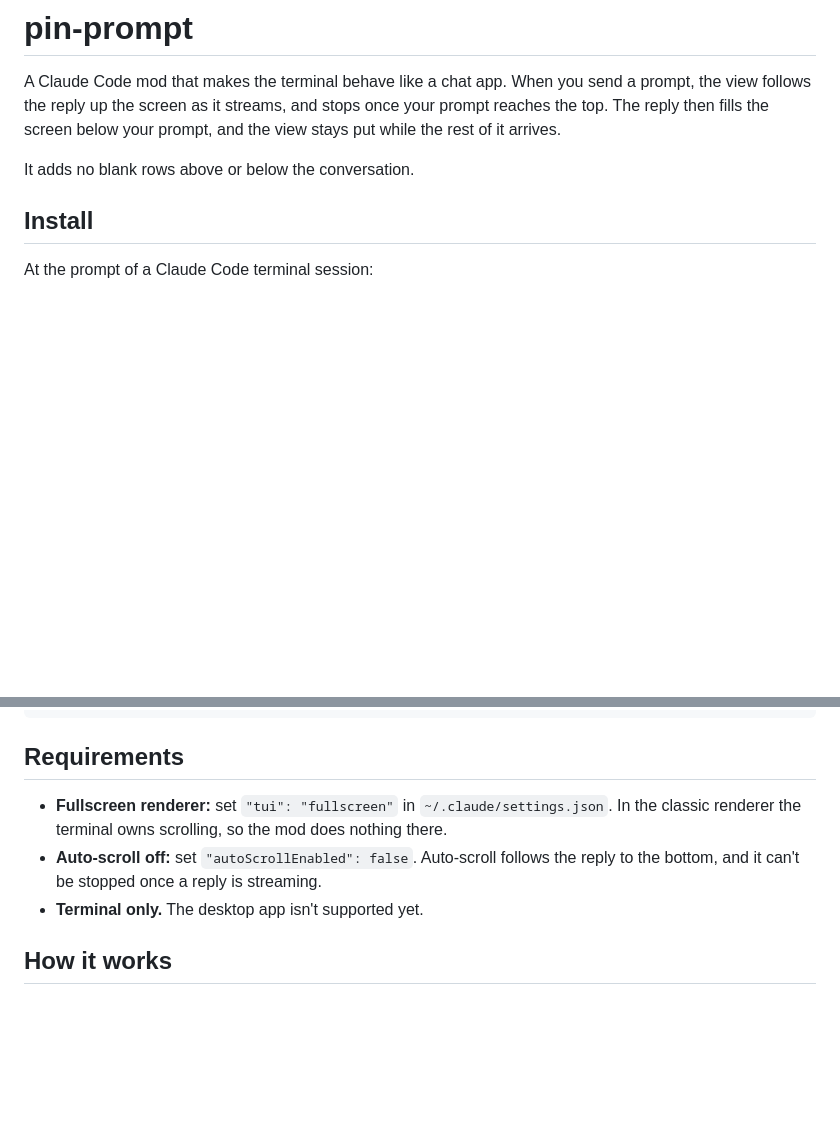
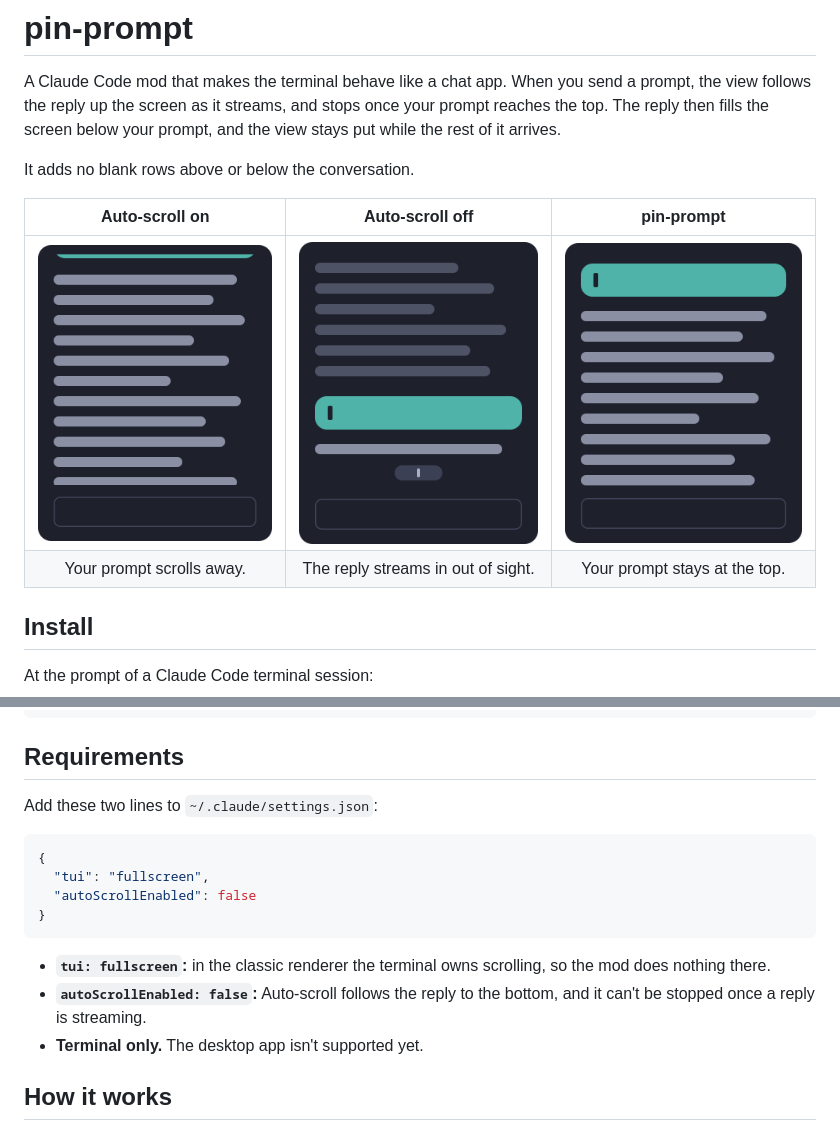
Before and after one commit to ns11/pin-prompt, a Markdown page: README.md, 2 parts joined by grey strips. Rendered like a GitHub page; pictures changed too: docs/auto-off.png (added), docs/auto-on.png (added), docs/pin-prompt.png (added); blank space fills up the shorter version.

Commit message:
v0.2.0: icon, README screens and settings block, manifest details
- .claude-plugin/icon.png: 1024 px square icon
- docs/: three screens comparing Auto-scroll on, off, and pin-prompt
- README: the screens, and a copy-paste settings.json block
- plugin.json: homepage, repository, license, keywords, no network hosts
- marketplace.json: description
- sleep run as two plain fixed calls; test comments updated

Co-Authored-By: Claude Opus 5.5 <noreply@anthropic.com>

````diff
--- a/README.md
+++ b/README.md
@@ -6,6 +6,11 @@ stops once your prompt reaches the top. The reply then fills the screen below
 your prompt, and the view stays put while the rest of it arrives.
 
 It adds no blank rows above or below the conversation.
+
+| Auto-scroll on | Auto-scroll off | pin-prompt |
+| :---: | :---: | :---: |
+| ![Auto-scroll on: the view followed the reply to the bottom, and the prompt scrolled off the top](docs/auto-on.png) | ![Auto-scroll off: the view stayed put, so the prompt sits low and the reply streams in out of sight below](docs/auto-off.png) | ![pin-prompt: the prompt is at the top, and the reply fills the screen below it](docs/pin-prompt.png) |
+| Your prompt scrolls away. | The reply streams in out of sight. | Your prompt stays at the top. |
 
 ## Install
 
@@ -25,10 +30,19 @@ claude plugin install pin-prompt --marketplace ns11/pin-prompt
 
 ## Requirements
 
-- **Fullscreen renderer:** set `"tui": "fullscreen"` in `~/.claude/settings.json`.
-  In the classic renderer the terminal owns scrolling, so the mod does nothing there.
-- **Auto-scroll off:** set `"autoScrollEnabled": false`. Auto-scroll follows the
-  reply to the bottom, and it can't be stopped once a reply is streaming.
+Add these two lines to `~/.claude/settings.json`:
+
+```json
+{
+  "tui": "fullscreen",
+  "autoScrollEnabled": false
+}
+```
+
+- **`tui: fullscreen`:** in the classic renderer the terminal owns scrolling,
+  so the mod does nothing there.
+- **`autoScrollEnabled: false`:** Auto-scroll follows the reply to the bottom,
+  and it can't be stopped once a reply is streaming.
 - **Terminal only.** The desktop app isn't supported yet.
 
 ## How it works
````
Also changed, not shown: .claude-plugin/icon.png (added), 4 other files.
